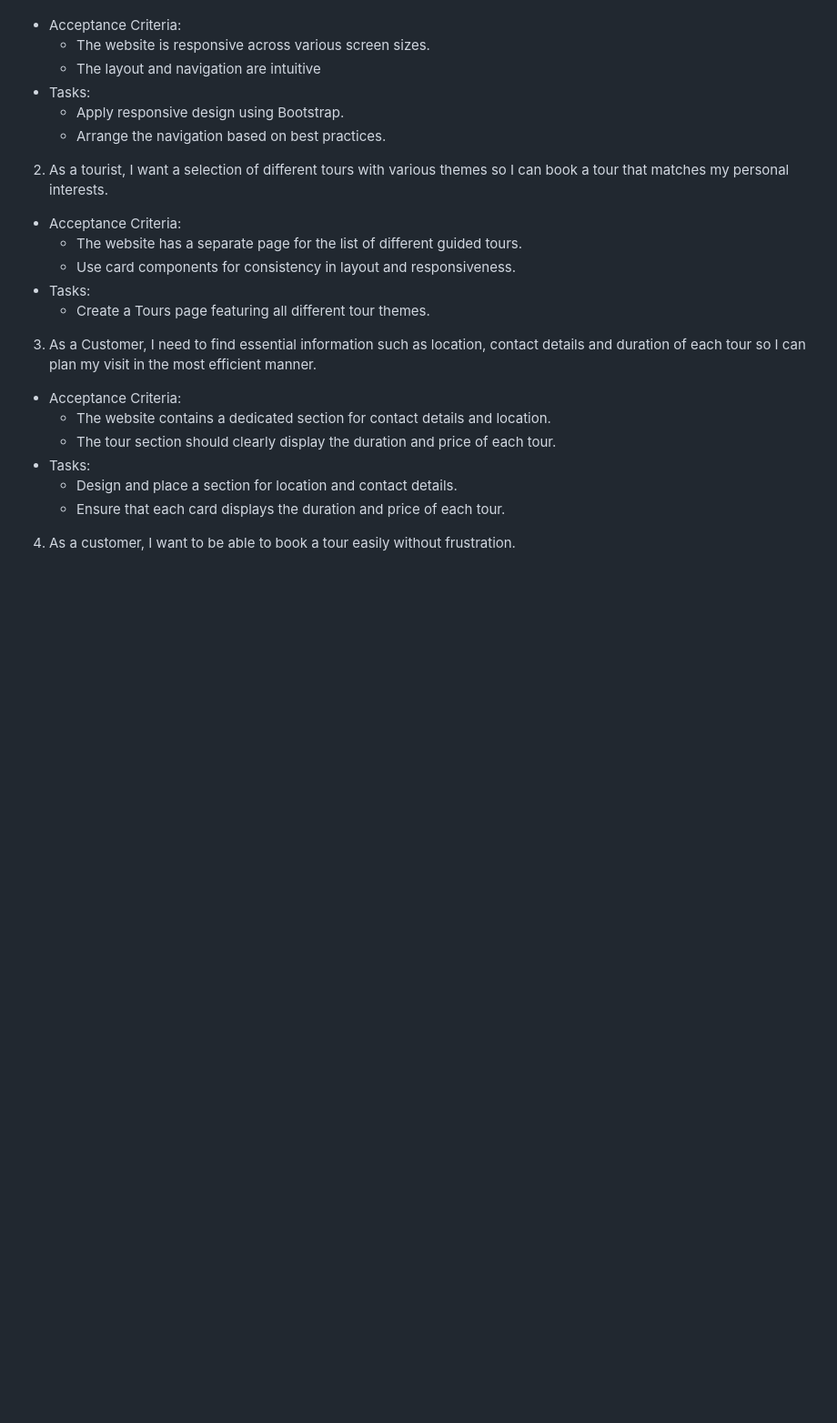
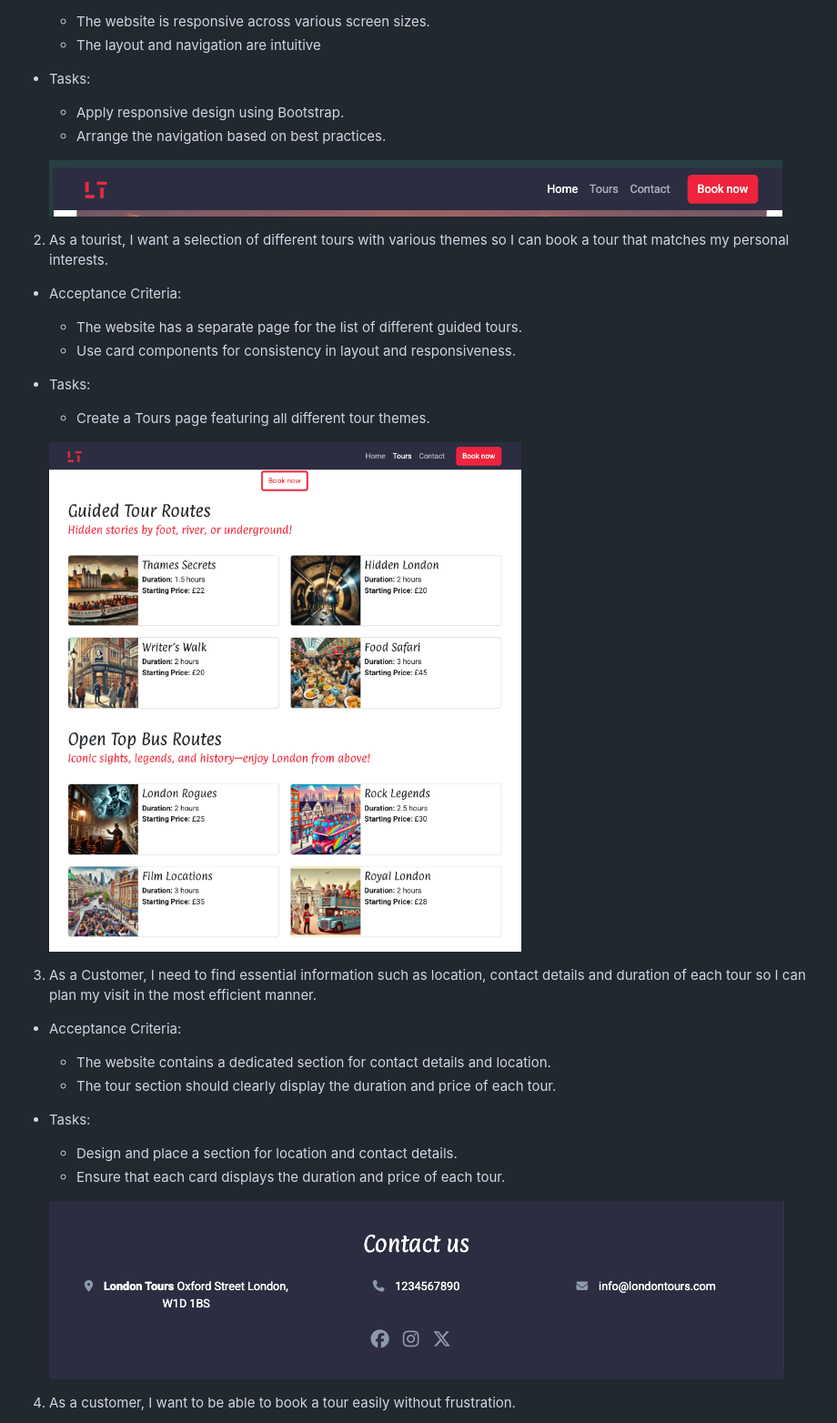
Before and after one commit to John-SSL/Milestone-Project-1, a Markdown page: README.md, the part around the change printed below. Shown: that part at 91% size. Drawn GitHub-style; pictures changed too: assets/test-images/user-story-1.png (added), assets/test-images/user-story-2.png (added), assets/test-images/user-story-3.png (added); blank space fills up the shorter version.

```diff
--- a/README.md
+++ b/README.md
@@ -27,12 +27,16 @@ The font were imported from google fonts
   - Tasks:
     * Apply responsive design using Bootstrap.
     * Arrange the navigation based on best practices.
+
+    ![image of navbar from London Tours website](assets/test-images/user-story-1.png)
 2. As a tourist, I want a selection of different tours with various themes so I can book a tour that matches my personal interests.
   - Acceptance Criteria:
     * The website has a separate page for the list of different guided tours.
     * Use card components for consistency in layout and responsiveness.
   - Tasks:
     * Create a Tours page featuring all different tour themes.
+
+    ![image of London Tours website page with different types of guided tours.](assets/test-images/user-story-2.png)
 3. As a Customer, I need to find essential information such as location, contact details and duration of each tour so I can plan my visit in the most efficient manner.
   - Acceptance Criteria:
     * The website contains a dedicated section for contact details and location.
@@ -40,6 +44,8 @@ The font were imported from google fonts
   - Tasks:
     * Design and place a section for location and contact details.
     * Ensure that each card displays the duration and price of each tour.
+
+    ![image of London Tours website's footer with contact detaiils.](assets/test-images/user-story-3.png)
 4. As a customer, I want to be able to book a tour easily without frustration.
   - Acceptance Criteria:
     * A booking form that includes all necessary fields.
```
Also changed, not shown: other parts of README.md (+8 -6 lines), assets/test-images/user-story-4.png (added).
